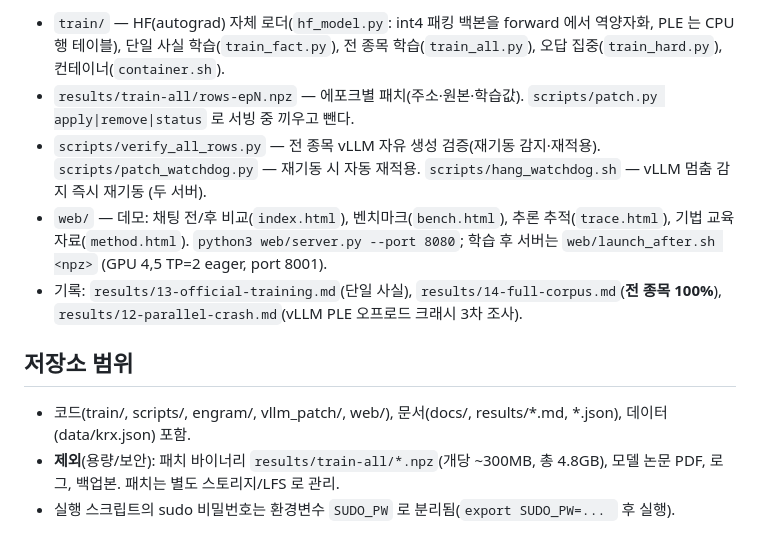
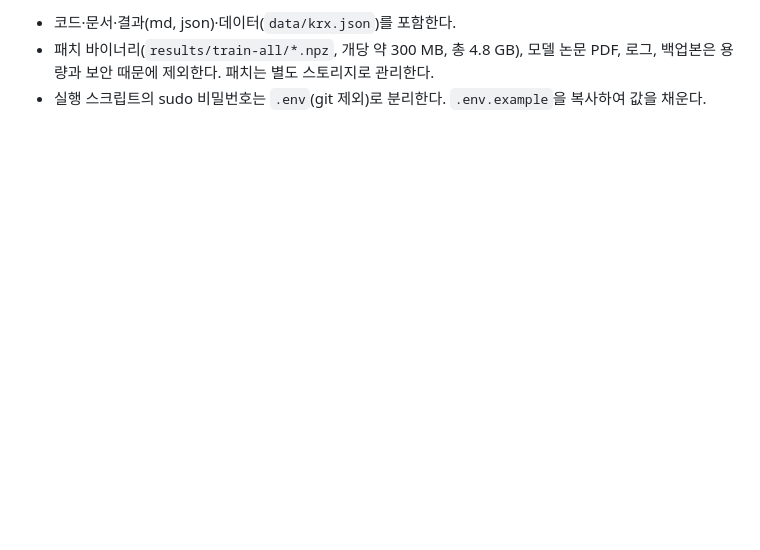
Before and after one commit to ainblockchain/finance-knolwedge, a Markdown page: README.md, the part around one of its changes. Rendered like a GitHub page; blank space fills up the shorter version.

```diff
--- a/README.md
+++ b/README.md
@@ -167,13 +100,6 @@ PLE 테이블은 기동 시 호스트 RAM 으로 offload 되므로 **디스크
 
-- `train/` — HF(autograd) 자체 로더(`hf_model.py`: int4 패킹 백본을 forward 에서 역양자화, PLE 는 CPU 행 테이블),
-  단일 사실 학습(`train_fact.py`), 전 종목 학습(`train_all.py`), 오답 집중(`train_hard.py`), 컨테이너(`container.sh`).
-- `results/train-all/rows-epN.npz` — 에포크별 패치(주소·원본·학습값). `scripts/patch.py apply|remove|status` 로 서빙 중 끼우고 뺀다.
-- `scripts/verify_all_rows.py` — 전 종목 vLLM 자유 생성 검증(재기동 감지·재적용). `scripts/patch_watchdog.py` — 재기동 시 자동 재적용. `scripts/hang_watchdog.sh` — vLLM 멈춤 감지 즉시 재기동 (두 서버).
-- `web/` — 데모: 채팅 전/후 비교(`index.html`), 벤치마크(`bench.html`), 추론 추적(`trace.html`), 기법 교육 자료(`method.html`).
-  `python3 web/server.py --port 8080`; 학습 후 서버는 `web/launch_after.sh <npz>` (GPU 4,5 TP=2 eager, port 8001).
-- 기록: `results/13-official-training.md`(단일 사실), `results/14-full-corpus.md`(**전 종목 100%**), `results/12-parallel-crash.md`(vLLM PLE 오프로드 크래시 3차 조사).
-
-## 저장소 범위
-- 코드(train/, scripts/, engram/, vllm_patch/, web/), 문서(docs/, results/*.md, *.json), 데이터(data/krx.json) 포함.
-- **제외**(용량/보안): 패치 바이너리 `results/train-all/*.npz`(개당 ~300MB, 총 4.8GB), 모델 논문 PDF, 로그, 백업본. 패치는 별도 스토리지/LFS 로 관리.
-- 실행 스크립트의 sudo 비밀번호는 환경변수 `SUDO_PW` 로 분리됨(`export SUDO_PW=... ` 후 실행).
+- 코드·문서·결과(md, json)·데이터(`data/krx.json`)를 포함한다.
+- 패치 바이너리(`results/train-all/*.npz`, 개당 약 300 MB, 총 4.8 GB), 모델 논문 PDF,
+  로그, 백업본은 용량과 보안 때문에 제외한다. 패치는 별도 스토리지로 관리한다.
+- 실행 스크립트의 sudo 비밀번호는 `.env`(git 제외)로 분리한다. `.env.example`을
+  복사하여 값을 채운다.
```
Also changed, not shown: other parts of README.md (+69 -136 lines).
